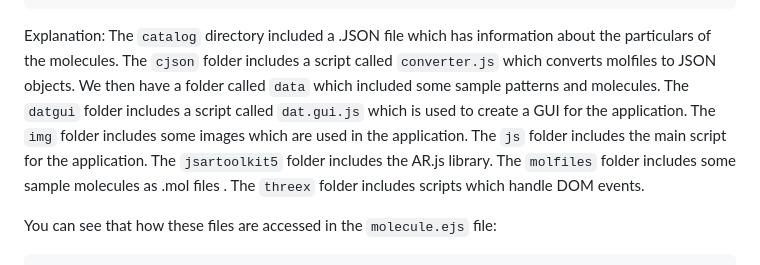
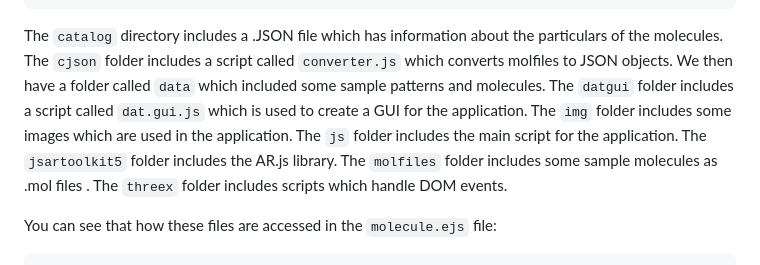
Before and after one commit to EtienneLafond/chemar, a Markdown page: README.md, the part around the change. Drawn GitHub-style.

````diff
--- a/README.md
+++ b/README.md
@@ -441,8 +441,7 @@ The contents of the public folder for a project with Threex and AR.js might look
     └── threex
 ```
 
-Explanation:
-The `catalog` directory included a .JSON file which has information about the particulars of the molecules. The `cjson` folder includes a script called `converter.js` which converts molfiles to JSON objects. We then have a folder called `data` which included some sample patterns and molecules. The `datgui` folder includes a script called `dat.gui.js` which is used to create a GUI for the application. The `img` folder includes some images which are used in the application. The `js` folder includes the main script for the application. The `jsartoolkit5` folder includes the AR.js library. The `molfiles` folder includes some sample molecules as .mol files . The `threex` folder includes scripts which handle DOM events.
+The `catalog` directory includes a .JSON file which has information about the particulars of the molecules. The `cjson` folder includes a script called `converter.js` which converts molfiles to JSON objects. We then have a folder called `data` which included some sample patterns and molecules. The `datgui` folder includes a script called `dat.gui.js` which is used to create a GUI for the application. The `img` folder includes some images which are used in the application. The `js` folder includes the main script for the application. The `jsartoolkit5` folder includes the AR.js library. The `molfiles` folder includes some sample molecules as .mol files . The `threex` folder includes scripts which handle DOM events.
 
 You can see that how these files are accessed in the `molecule.ejs` file:
 
````
